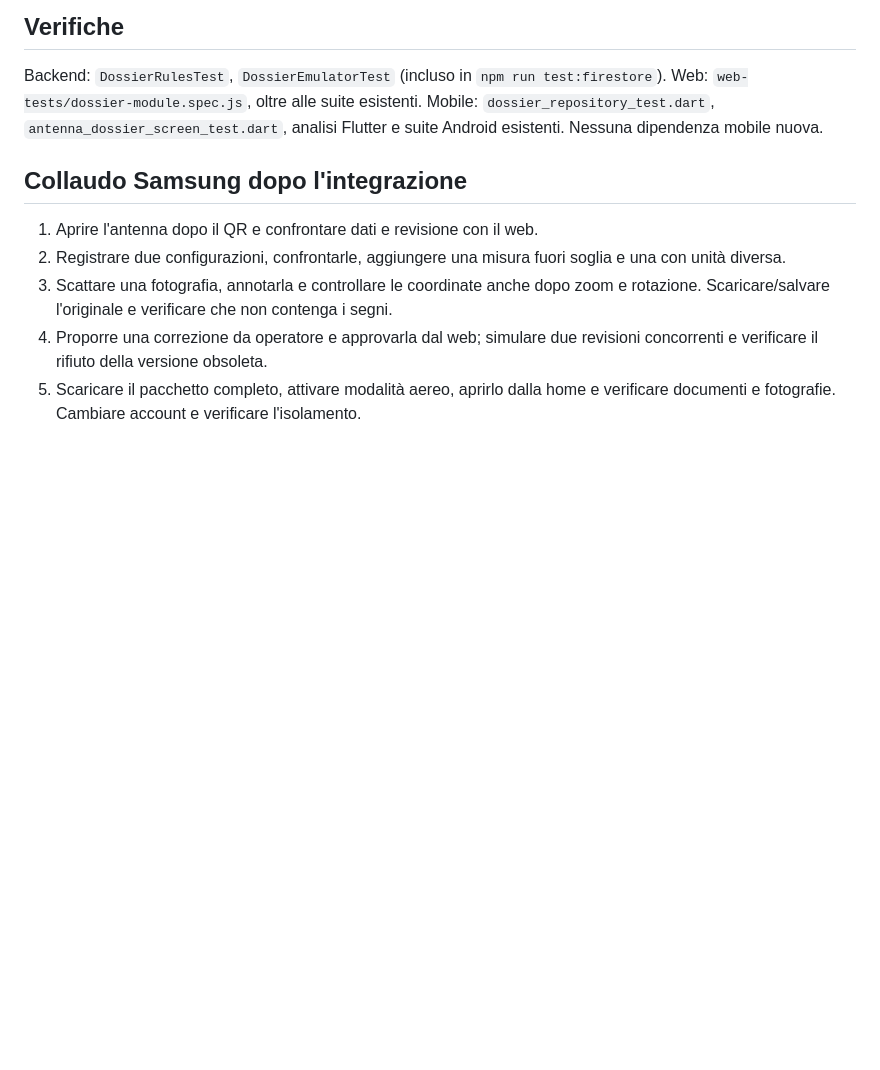
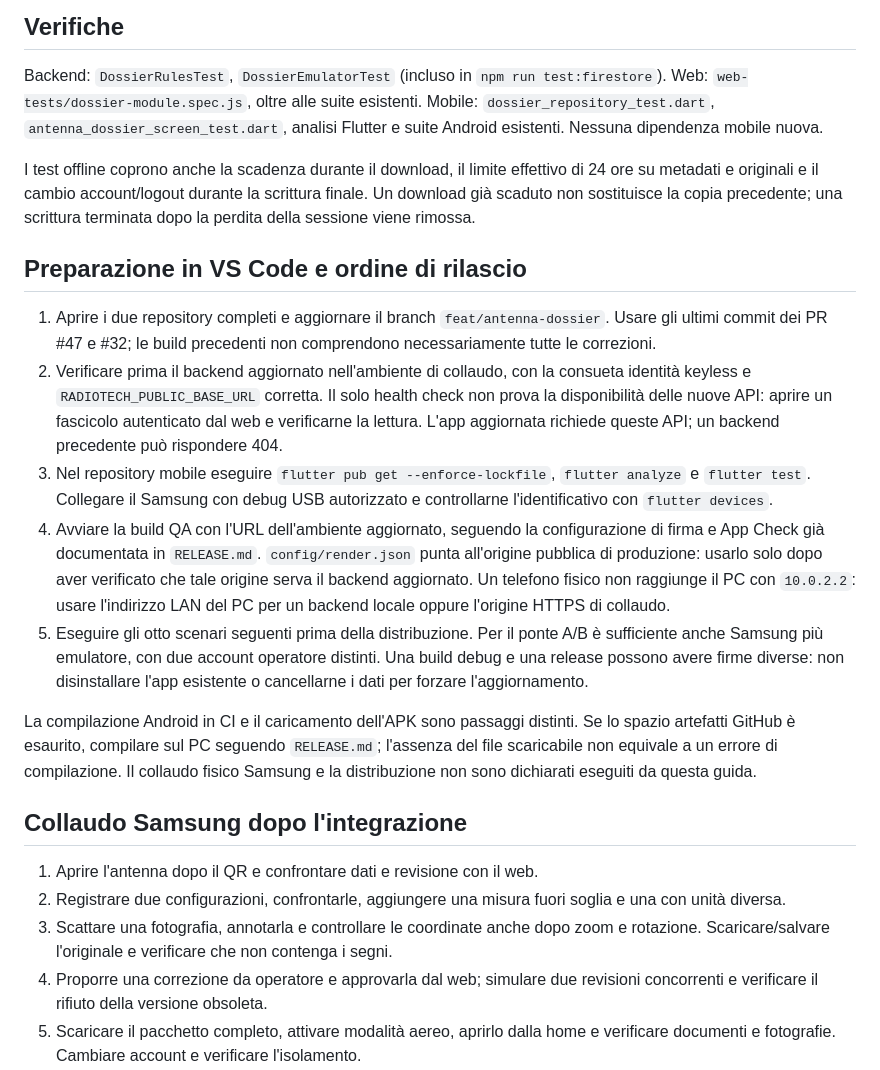
Before and after one commit to Kevinni05/gestionale_radio, a Markdown page: ANTENNA-DOSSIER.md, the part around the change. GitHub-like rendering; blank space fills up the shorter version.

Commit message:
Document paired rollout and Samsung dossier acceptance

```diff
--- a/ANTENNA-DOSSIER.md
+++ b/ANTENNA-DOSSIER.md
@@ -37,6 +37,18 @@ Collezioni: `antennaDossiers` (con operations/audit), `antennaDossierGraph`, `an
 
 Backend: `DossierRulesTest`, `DossierEmulatorTest` (incluso in `npm run test:firestore`). Web: `web-tests/dossier-module.spec.js`, oltre alle suite esistenti. Mobile: `dossier_repository_test.dart`, `antenna_dossier_screen_test.dart`, analisi Flutter e suite Android esistenti. Nessuna dipendenza mobile nuova.
 
+I test offline coprono anche la scadenza durante il download, il limite effettivo di 24 ore su metadati e originali e il cambio account/logout durante la scrittura finale. Un download già scaduto non sostituisce la copia precedente; una scrittura terminata dopo la perdita della sessione viene rimossa.
+
+## Preparazione in VS Code e ordine di rilascio
+
+1. Aprire i due repository completi e aggiornare il branch `feat/antenna-dossier`. Usare gli ultimi commit dei PR #47 e #32; le build precedenti non comprendono necessariamente tutte le correzioni.
+2. Verificare prima il backend aggiornato nell'ambiente di collaudo, con la consueta identità keyless e `RADIOTECH_PUBLIC_BASE_URL` corretta. Il solo health check non prova la disponibilità delle nuove API: aprire un fascicolo autenticato dal web e verificarne la lettura. L'app aggiornata richiede queste API; un backend precedente può rispondere 404.
+3. Nel repository mobile eseguire `flutter pub get --enforce-lockfile`, `flutter analyze` e `flutter test`. Collegare il Samsung con debug USB autorizzato e controllarne l'identificativo con `flutter devices`.
+4. Avviare la build QA con l'URL dell'ambiente aggiornato, seguendo la configurazione di firma e App Check già documentata in `RELEASE.md`. `config/render.json` punta all'origine pubblica di produzione: usarlo solo dopo aver verificato che tale origine serva il backend aggiornato. Un telefono fisico non raggiunge il PC con `10.0.2.2`: usare l'indirizzo LAN del PC per un backend locale oppure l'origine HTTPS di collaudo.
+5. Eseguire gli otto scenari seguenti prima della distribuzione. Per il ponte A/B è sufficiente anche Samsung più emulatore, con due account operatore distinti. Una build debug e una release possono avere firme diverse: non disinstallare l'app esistente o cancellarne i dati per forzare l'aggiornamento.
+
+La compilazione Android in CI e il caricamento dell'APK sono passaggi distinti. Se lo spazio artefatti GitHub è esaurito, compilare sul PC seguendo `RELEASE.md`; l'assenza del file scaricabile non equivale a un errore di compilazione. Il collaudo fisico Samsung e la distribuzione non sono dichiarati eseguiti da questa guida.
+
 ## Collaudo Samsung dopo l'integrazione
 
 1. Aprire l'antenna dopo il QR e confrontare dati e revisione con il web.
```
